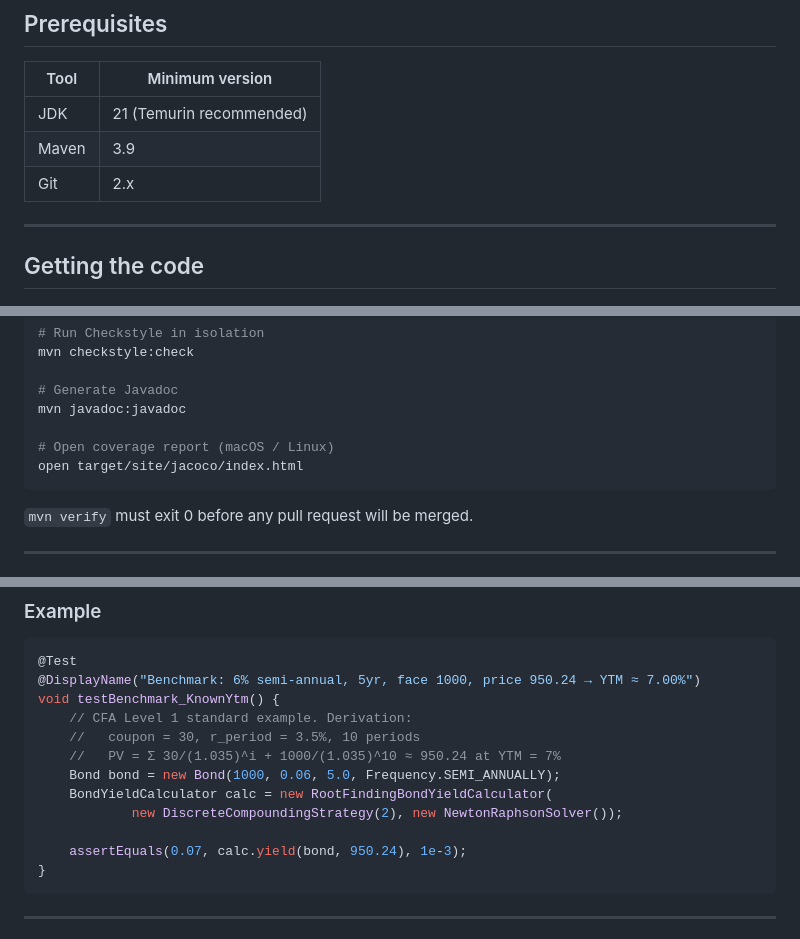
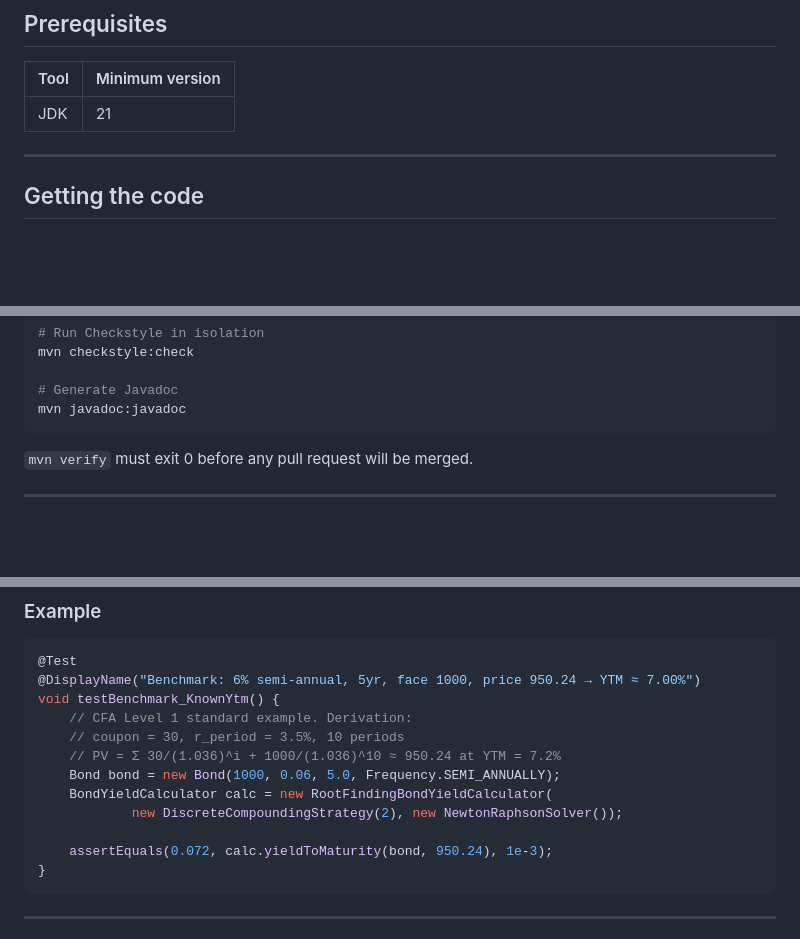
Before and after one commit to achraf-hasbi/quant4j, a Markdown page: CONTRIBUTING.md, 3 parts joined by grey strips. GitHub-like rendering; blank space fills up the shorter version.

````diff
--- a/CONTRIBUTING.md
+++ b/CONTRIBUTING.md
@@ -22,9 +22,7 @@ environment setup, coding conventions, testing standards, and the pull request p
 
 | Tool | Minimum version |
 |---|---|
-| JDK | 21 (Temurin recommended) |
-| Maven | 3.9 |
-| Git | 2.x |
+| JDK | 21  |
 
 ---
 
@@ -58,9 +56,6 @@ mvn checkstyle:check
 
 # Generate Javadoc
 mvn javadoc:javadoc
-
-# Open coverage report (macOS / Linux)
-open target/site/jacoco/index.html
 ```
 
 `mvn verify` must exit 0 before any pull request will be merged.
@@ -169,13 +164,13 @@ it does not prove that either is financially correct.
 @DisplayName("Benchmark: 6% semi-annual, 5yr, face 1000, price 950.24 → YTM ≈ 7.00%")
 void testBenchmark_KnownYtm() {
     // CFA Level 1 standard example. Derivation:
-    //   coupon = 30, r_period = 3.5%, 10 periods
-    //   PV = Σ 30/(1.035)^i + 1000/(1.035)^10 ≈ 950.24 at YTM = 7%
+    // coupon = 30, r_period = 3.5%, 10 periods
+    // PV = Σ 30/(1.036)^i + 1000/(1.036)^10 ≈ 950.24 at YTM = 7.2%
     Bond bond = new Bond(1000, 0.06, 5.0, Frequency.SEMI_ANNUALLY);
     BondYieldCalculator calc = new RootFindingBondYieldCalculator(
             new DiscreteCompoundingStrategy(2), new NewtonRaphsonSolver());
 
-    assertEquals(0.07, calc.yield(bond, 950.24), 1e-3);
+    assertEquals(0.072, calc.yieldToMaturity(bond, 950.24), 1e-3);
 }
 ```
 
````
Also changed, not shown: README.md (+18 -34 lines).
